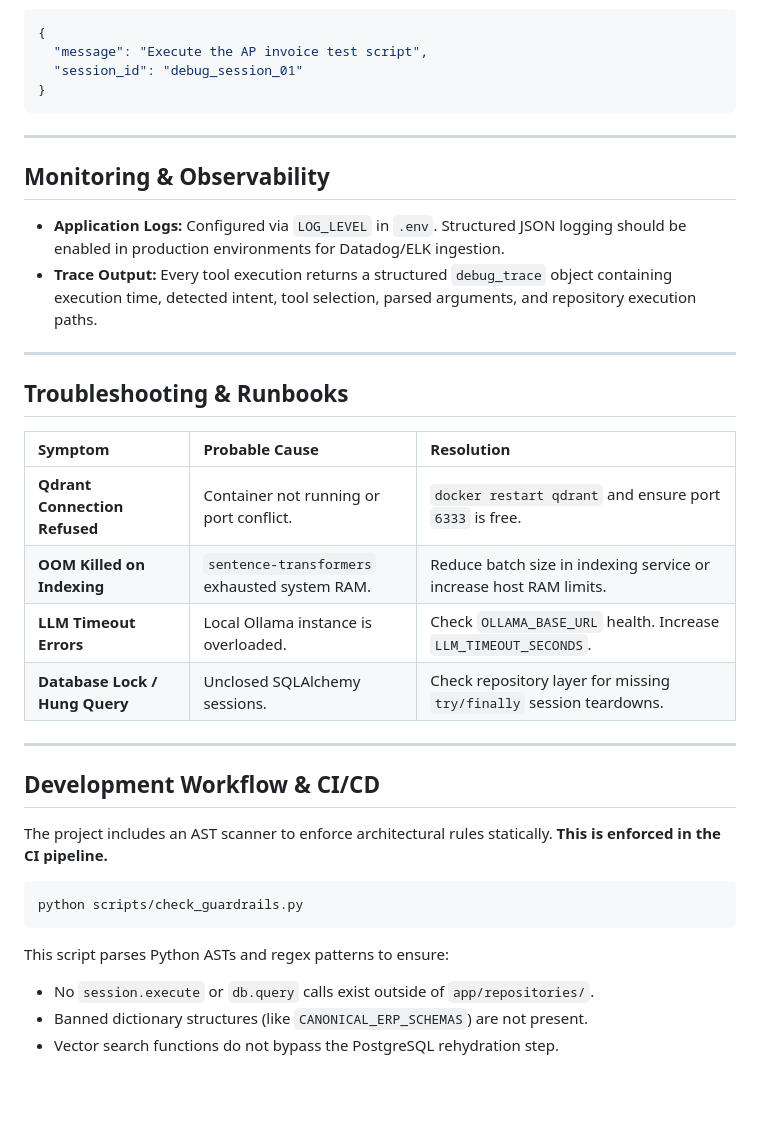
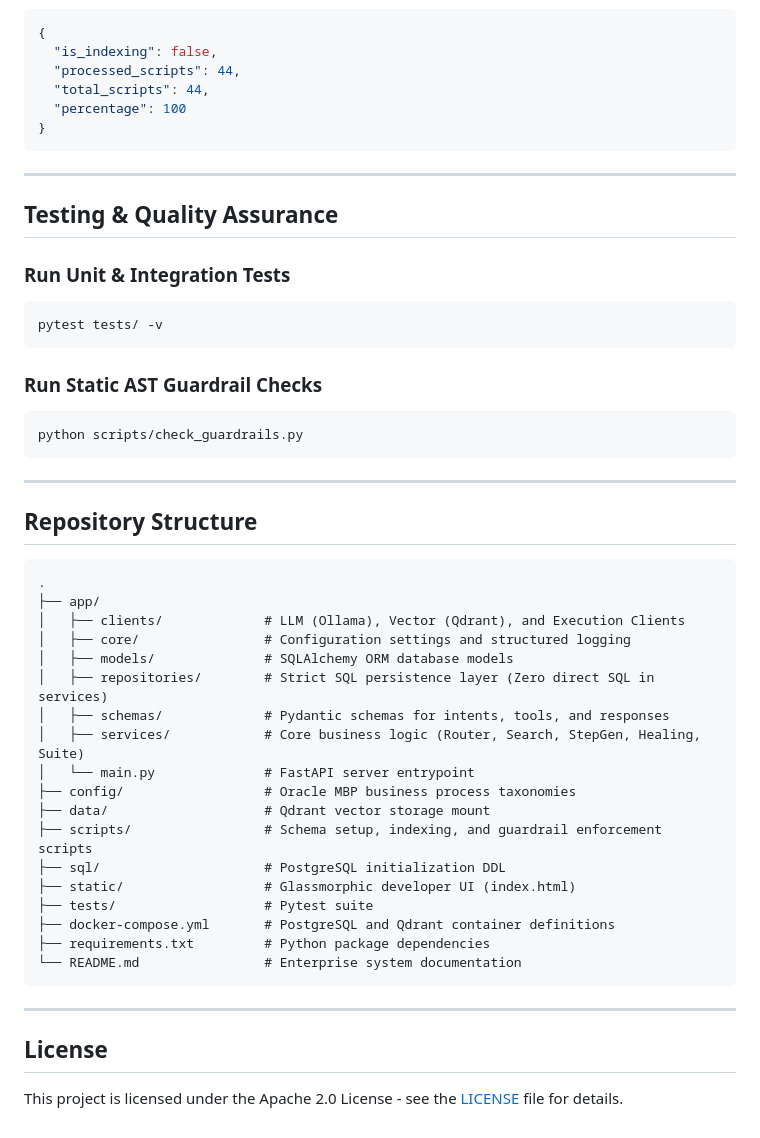
Before and after one commit to WinfoJayantT/WINFOAI, a Markdown page: README.md, the part around one of its changes. Rendered like a GitHub page; blank space fills up the shorter version.

````diff
--- a/README.md
+++ b/README.md
@@ -154,39 +228,53 @@ Main entrypoint for the LLM intent router. Evaluates the message, rewrites using
 ```json
 {
-  "message": "Execute the AP invoice test script",
-  "session_id": "debug_session_01"
+  "is_indexing": false,
+  "processed_scripts": 44,
+  "total_scripts": 44,
+  "percentage": 100
 }
 ```
 
 ---
 
-## Monitoring & Observability
+## Testing & Quality Assurance
 
-- **Application Logs:** Configured via `LOG_LEVEL` in `.env`. Structured JSON logging should be enabled in production environments for Datadog/ELK ingestion.
-- **Trace Output:** Every tool execution returns a structured `debug_trace` object containing execution time, detected intent, tool selection, parsed arguments, and repository execution paths.
+### Run Unit & Integration Tests
+```bash
+pytest tests/ -v
+```
 
----
-
-## Troubleshooting & Runbooks
-
-| Symptom | Probable Cause | Resolution |
-| :--- | :--- | :--- |
-| **Qdrant Connection Refused** | Container not running or port conflict. | `docker restart qdrant` and ensure port `6333` is free. |
-| **OOM Killed on Indexing** | `sentence-transformers` exhausted system RAM. | Reduce batch size in indexing service or increase host RAM limits. |
-| **LLM Timeout Errors** | Local Ollama instance is overloaded. | Check `OLLAMA_BASE_URL` health. Increase `LLM_TIMEOUT_SECONDS`. |
-| **Database Lock / Hung Query** | Unclosed SQLAlchemy sessions. | Check repository layer for missing `try/finally` session teardowns. |
-
----
-
-## Development Workflow & CI/CD
-
-The project includes an AST scanner to enforce architectural rules statically. **This is enforced in the CI pipeline.**
-
+### Run Static AST Guardrail Checks
 ```bash
 python scripts/check_guardrails.py
 ```
 
-This script parses Python ASTs and regex patterns to ensure:
-- No `session.execute` or `db.query` calls exist outside of `app/repositories/`.
-- Banned dictionary structures (like `CANONICAL_ERP_SCHEMAS`) are not present.
-- Vector search functions do not bypass the PostgreSQL rehydration step.
+---
+
+## Repository Structure
+
+```
+.
+├── app/
+│   ├── clients/             # LLM (Ollama), Vector (Qdrant), and Execution Clients
+│   ├── core/                # Configuration settings and structured logging
+│   ├── models/              # SQLAlchemy ORM database models
+│   ├── repositories/        # Strict SQL persistence layer (Zero direct SQL in services)
+│   ├── schemas/             # Pydantic schemas for intents, tools, and responses
+│   ├── services/            # Core business logic (Router, Search, StepGen, Healing, Suite)
+│   └── main.py              # FastAPI server entrypoint
+├── config/                  # Oracle MBP business process taxonomies
+├── data/                    # Qdrant vector storage mount
+├── scripts/                 # Schema setup, indexing, and guardrail enforcement scripts
+├── sql/                     # PostgreSQL initialization DDL
+├── static/                  # Glassmorphic developer UI (index.html)
+├── tests/                   # Pytest suite
+├── docker-compose.yml       # PostgreSQL and Qdrant container definitions
+├── requirements.txt         # Python package dependencies
+└── README.md                # Enterprise system documentation
+```
+
+---
+
+## License
+
+This project is licensed under the Apache 2.0 License - see the [LICENSE](LICENSE) file for details.
````
Also changed, not shown: other parts of README.md (+155 -81 lines).
